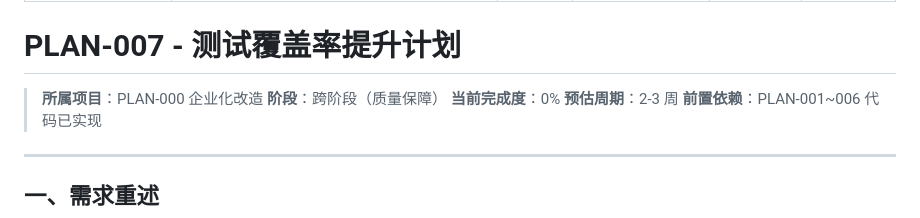
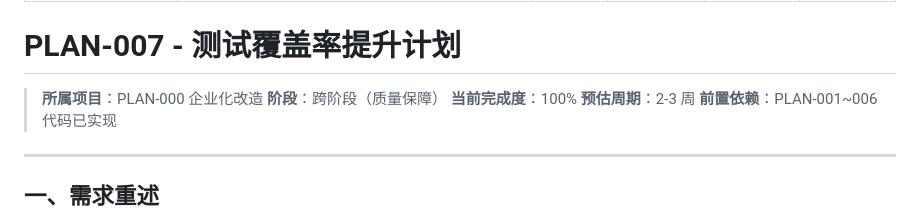
Before and after one commit to tiandiyiqi/llm-wiki, a Markdown page: Doc/plans/PLAN-007-test-coverage.md, the part around one of its changes. Rendered like a GitHub page.

Commit message:
docs: PLAN-007 状态更新为 completed

```diff
--- a/Doc/plans/PLAN-007-test-coverage.md
+++ b/Doc/plans/PLAN-007-test-coverage.md
@@ -11,7 +11,7 @@ updated: 2026-06-23
 
 > **所属项目**：PLAN-000 企业化改造
 > **阶段**：跨阶段（质量保障）
-> **当前完成度**：0%
+> **当前完成度**：100%
 > **预估周期**：2-3 周
 > **前置依赖**：PLAN-001~006 代码已实现
 
```
Also changed, not shown: other parts of Doc/plans/PLAN-007-test-coverage.md (+2 -2 lines).
